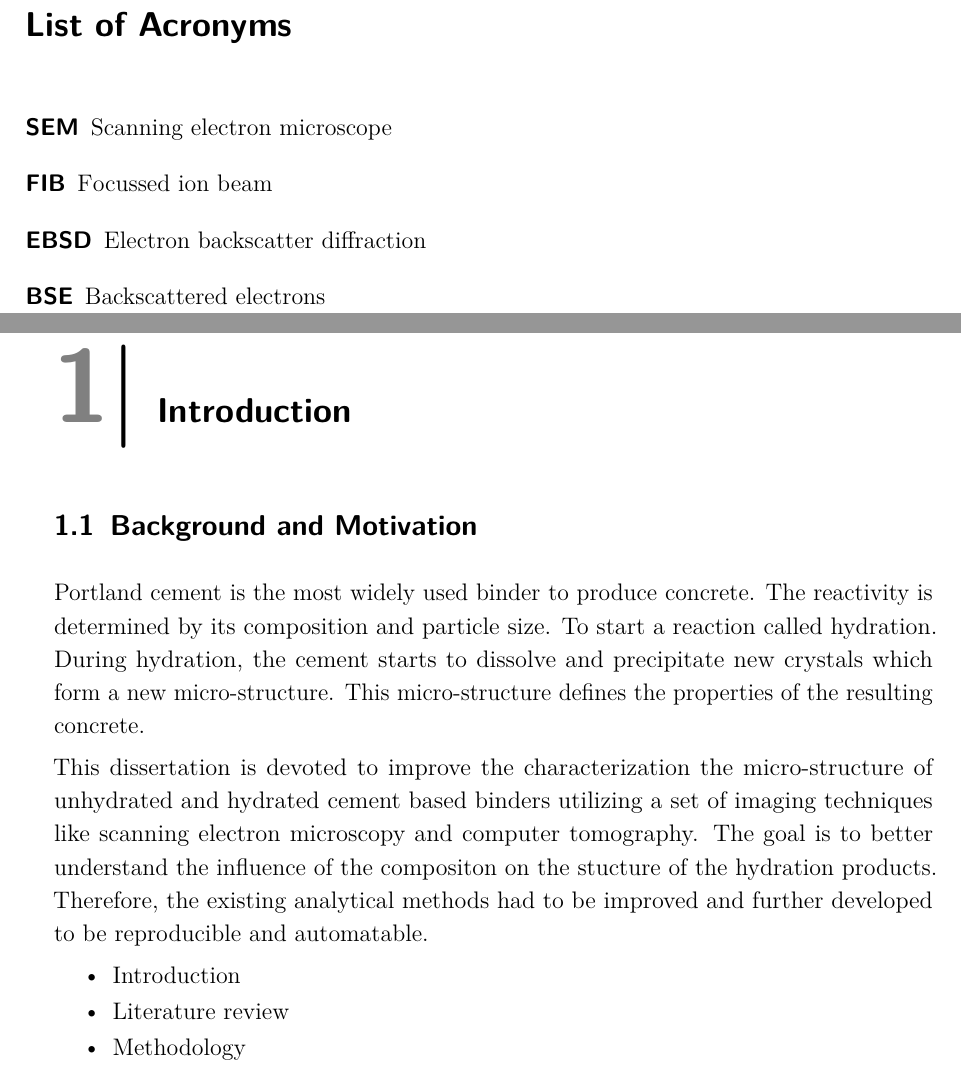
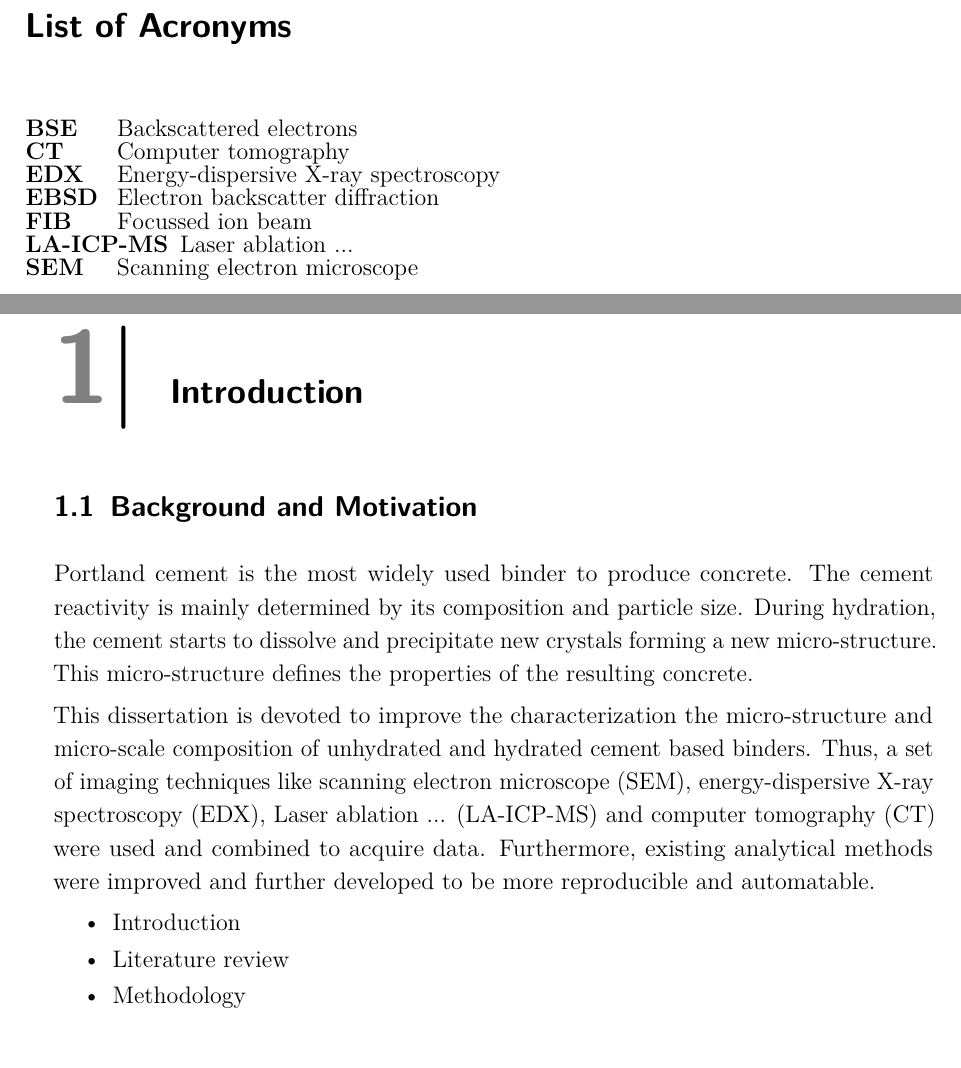
Before and after one commit to kleinerELM/Dissertation, a LaTeX thesis (Dissertation.tex, which reads additionals/a-latex_header.tex, additionals/d-symbols.tex, chapter/01-introduction.tex): two parts of pages 5 and 8 of 17, joined at a grey line, cut so that both start at the same text. Compiled offline with pdfLaTeX.

Commit message:
+logo, minor intro editing

```diff
--- a/Dissertation.tex
+++ b/Dissertation.tex
@@ -30,7 +29,7 @@
 \def\mySecondReviewer{Unknown}  % name of second reviewer
 \def\myThirdReviewer{Unknown}   % name of third reviewer
 \def\myExamDate{xx.xx.2025}
-\def\myTitle{2D and 3D characterization of clinker phases and hydrated cementitious binders by a variety of modern imaging techniques}
+\def\myTitle{2D and 3D characterization of clinker phases and hydrated cementitious binders by modern microscopical imaging techniques}
 %\def\mySubtitle{(Arbeitstitel)}
 \input{additionals/a-latex_header.tex}  % import packages and design definitions
 
--- a/additionals/a-latex_header.tex
+++ b/additionals/a-latex_header.tex
@@ -73,6 +73,7 @@
 
 \usepackage{todonotes}  % creates to-do items and figures
 \usepackage{graphicx}  % include graphics
+\usepackage{svg}
 \usepackage{datetime}
 \newdateformat{myDateFormat}{\THEDAY. \monthname[\THEMONTH] \THEYEAR}
 \def\myCompileDate{\myDateFormat\today}
@@ -199,4 +200,4 @@
 
 \renewcommand*{\chapterformat}{%
 \mbox{\chapappifchapterprefix{\nobreakspace}%
-\scalebox{3}{\color{gray}\sffamily\thechapter\autodot \color{black}$\vert$}\enskip}}
+\scalebox{3}{\color{gray}\sffamily\thechapter\autodot \color{black}$\vert$} \enskip}} % \hspace*{\stretch{0.5}}\includegraphics[height=2cm]{figures/Titlepage.pdf}
--- a/additionals/d-symbols.tex
+++ b/additionals/d-symbols.tex
@@ -1,18 +1,20 @@
 \chapter{List of Acronyms}
 
-\begin{acronym}\itemsep=-5pt
+\begin{acronym}[ArBIB]\itemsep=-5pt
 
+	\acro{ArBIB}[ArBIB]{Argon broad ion beam}
+	\acro{BSE}[BSE]{backscattered electrons}
+	\acro{C2S}[C$2$S]{dicalcium silicate}
+	\acro{C3S}[C$3$S]{tricalcium silicate}
+	\acro{CH}[CH]{portlandite}
 	\acro{CSH}[C-S-H]{calcium silicate hydrates}
-	\acro{CH}[CH]{portlandite}
-	\acro{C3S}[C$3$S]{tricalcium silicate}
-	\acro{C2S}[C$2$S]{dicalcium silicate}
-	\acro{SEM}[SEM]{scanning electron microscope}
-	\acro{FIB}[FIB]{focussed ion beam}
+	\acro{CT}[CT]{computer tomography}
 	\acro{EDX}[EDX]{energy-dispersive X-ray spectroscopy}
 	\acro{EBSD}[EBSD]{electron backscatter diffraction}
-	\acro{BSE}[BSE]{backscattered electrons}
+	\acro{FIB}[FIB]{focussed ion beam}
+	\acro{LA}[LA-ICP-MS]{Laser ablation ...}
+	\acro{SEM}[SEM]{scanning electron microscope}
 	\acro{XRD}[XRD]{X-ray diffraction}
-	\acro{ArBIB}[ArBIB]{Argon broad ion beam}
 
 \end{acronym}
 
--- a/chapter/01-introduction.tex
+++ b/chapter/01-introduction.tex
@@ -3,13 +3,13 @@
 \section{Background and Motivation}
 
 Portland cement is the most widely used binder to produce concrete.
-The reactivity is determined by its composition and particle size.
-To start a reaction called hydration.
-During hydration, the cement starts to dissolve and precipitate new crystals which form a new micro-structure.
+The cement reactivity is mainly determined by its composition and particle size.
+During hydration, the cement starts to dissolve and precipitate new crystals forming a new micro-structure.
 This micro-structure defines the properties of the resulting concrete.
 
-This dissertation is devoted to improve the characterization the micro-structure of unhydrated and hydrated cement based binders utilizing a set of imaging techniques like scanning electron microscopy and computer tomography.
-The goal is to better understand the influence of the compositon on the stucture of the hydration products. Therefore, the existing analytical methods had to be improved and further developed to be reproducible and automatable.
+This dissertation is devoted to improve the characterization the micro-structure and micro-scale composition of unhydrated and hydrated cement based binders.
+Thus, a set of imaging techniques like \ac{SEM}, \ac{EDX}, \ac{LA} and \ac{CT} were used and combined to acquire data.
+Furthermore, existing analytical methods were improved and further developed to be more reproducible and automatable.
 
 \begin{itemize}
 	\item Introduction
```
Also changed, not shown: Dissertation.bib (+0 -11 lines), additionals/a-cover.tex (added, +12 -0 lines), additionals/e-dedication.tex (+6 -0 lines), Readme.md, figures/Titlepage.svg (added), Dissertation.tex (2 more changed lines), additionals/d-symbols.tex (2 more changed lines). Lines whose indentation alone changed are shown as unchanged.
